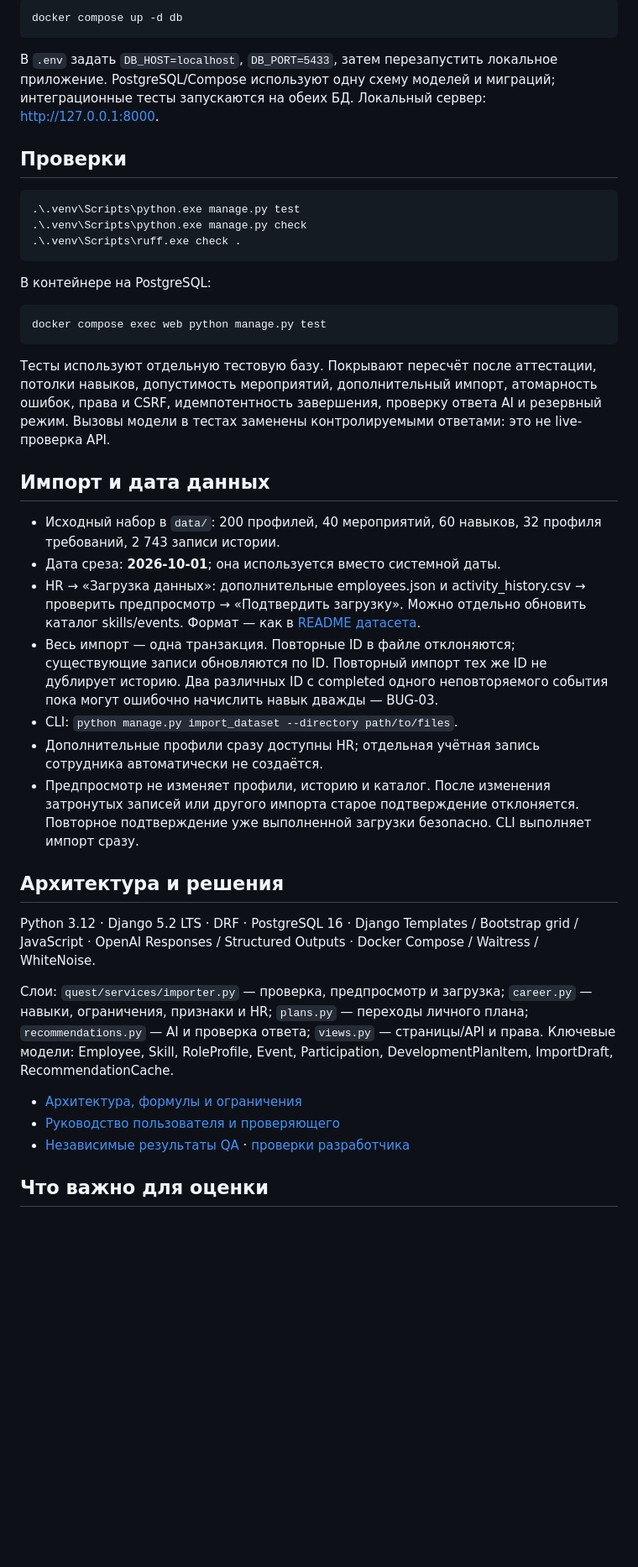
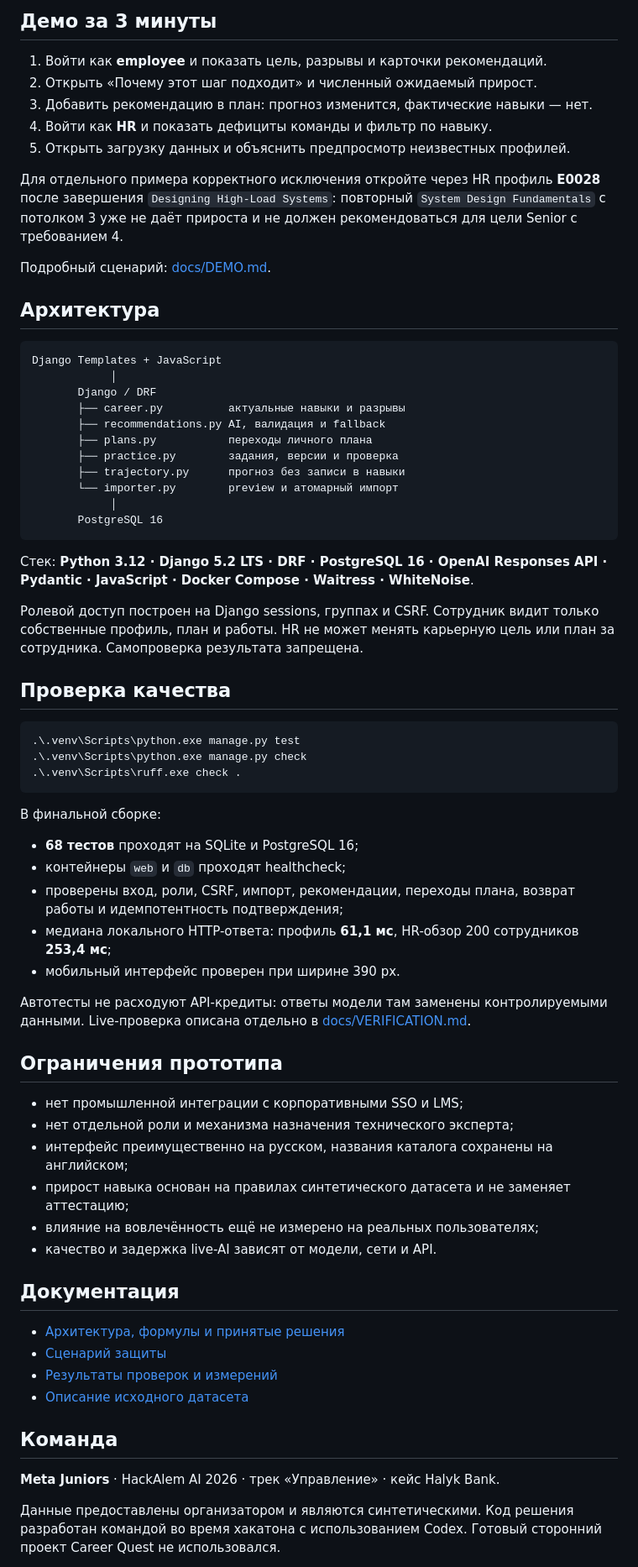
Before and after one commit to BAITC-Hacks/hack-3cd2281d-meta-juniors, a Markdown page: README.md, the part around one of its changes. Shown at 84% size. Rendered like a GitHub page; blank space fills up the shorter version.

Commit message:
docs: publish team-provided Career Quest README

````diff
--- a/README.md
+++ b/README.md
@@ -88,11 +165,37 @@ Copy-Item .env.example .env
 
-```powershell
-docker compose up -d db
+## Демо за 3 минуты
+
+1. Войти как **employee** и показать цель, разрывы и карточки рекомендаций.
+2. Открыть «Почему этот шаг подходит» и численный ожидаемый прирост.
+3. Добавить рекомендацию в план: прогноз изменится, фактические навыки — нет.
+4. Войти как **HR** и показать дефициты команды и фильтр по навыку.
+5. Открыть загрузку данных и объяснить предпросмотр неизвестных профилей.
+
+Для отдельного примера корректного исключения откройте через HR профиль **E0028** после завершения `Designing High-Load Systems`: повторный `System Design Fundamentals` с потолком 3 уже не даёт прироста и не должен рекомендоваться для цели Senior с требованием 4.
+
+Подробный сценарий: [docs/DEMO.md](docs/DEMO.md).
+
+## Архитектура
+
+```text
+Django Templates + JavaScript
+            │
+       Django / DRF
+       ├── career.py          актуальные навыки и разрывы
+       ├── recommendations.py AI, валидация и fallback
+       ├── plans.py           переходы личного плана
+       ├── practice.py        задания, версии и проверка
+       ├── trajectory.py      прогноз без записи в навыки
+       └── importer.py        preview и атомарный импорт
+            │
+       PostgreSQL 16
 ```
 
-В `.env` задать `DB_HOST=localhost`, `DB_PORT=5433`, затем перезапустить локальное приложение. PostgreSQL/Compose используют одну схему моделей и миграций; интеграционные тесты запускаются на обеих БД. Локальный сервер: http://127.0.0.1:8000.
+Стек: **Python 3.12 · Django 5.2 LTS · DRF · PostgreSQL 16 · OpenAI Responses API · Pydantic · JavaScript · Docker Compose · Waitress · WhiteNoise**.
 
-## Проверки
+Ролевой доступ построен на Django sessions, группах и CSRF. Сотрудник видит только собственные профиль, план и работы. HR не может менять карьерную цель или план за сотрудника. Самопроверка результата запрещена.
+
+## Проверка качества
 
 ```powershell
 .\.venv\Scripts\python.exe manage.py test
@@ -100,33 +203,35 @@ docker compose up -d db
 .\.venv\Scripts\ruff.exe check .
 ```
 
-В контейнере на PostgreSQL:
+В финальной сборке:
 
-```sh
-docker compose exec web python manage.py test
-```
+- **68 тестов** проходят на SQLite и PostgreSQL 16;
+- контейнеры `web` и `db` проходят healthcheck;
+- проверены вход, роли, CSRF, импорт, рекомендации, переходы плана, возврат работы и идемпотентность подтверждения;
+- медиана локального HTTP-ответа: профиль **61,1 мс**, HR-обзор 200 сотрудников **253,4 мс**;
+- мобильный интерфейс проверен при ширине 390 px.
 
-Тесты используют отдельную тестовую базу. Покрывают пересчёт после аттестации, потолки навыков, допустимость мероприятий, дополнительный импорт, атомарность ошибок, права и CSRF, идемпотентность завершения, проверку ответа AI и резервный режим. Вызовы модели в тестах заменены контролируемыми ответами: это не live-проверка API.
+Автотесты не расходуют API-кредиты: ответы модели там заменены контролируемыми данными. Live-проверка описана отдельно в [docs/VERIFICATION.md](docs/VERIFICATION.md).
 
-## Импорт и дата данных
+## Ограничения прототипа
 
-- Исходный набор в `data/`: 200 профилей, 40 мероприятий, 60 навыков, 32 профиля требований, 2 743 записи истории.
-- Дата среза: **2026-10-01**; она используется вместо системной даты.
-- HR → «Загрузка данных»: дополнительные employees.json и activity_history.csv → проверить предпросмотр → «Подтвердить загрузку». Можно отдельно обновить каталог skills/events. Формат — как в [README датасета](data/README.ru.md).
-- Весь импорт — одна транзакция. Повторные ID в файле отклоняются; существующие записи обновляются по ID. Повторный импорт тех же ID не дублирует историю. Два различных ID с completed одного неповторяемого события пока могут ошибочно начислить навык дважды — BUG-03.
-- CLI: `python manage.py import_dataset --directory path/to/files`.
-- Дополнительные профили сразу доступны HR; отдельная учётная запись сотрудника автоматически не создаётся.
-- Предпросмотр не изменяет профили, историю и каталог. После изменения затронутых записей или другого импорта старое подтверждение отклоняется. Повторное подтверждение уже выполненной загрузки безопасно. CLI выполняет импорт сразу.
+- нет промышленной интеграции с корпоративными SSO и LMS;
+- нет отдельной роли и механизма назначения технического эксперта;
+- интерфейс преимущественно на русском, названия каталога сохранены на английском;
+- прирост навыка основан на правилах синтетического датасета и не заменяет аттестацию;
+- влияние на вовлечённость ещё не измерено на реальных пользователях;
+- качество и задержка live-AI зависят от модели, сети и API.
 
-## Архитектура и решения
+## Документация
 
-Python 3.12 · Django 5.2 LTS · DRF · PostgreSQL 16 · Django Templates / Bootstrap grid / JavaScript · OpenAI Responses / Structured Outputs · Docker Compose / Waitress / WhiteNoise.
+- [Архитектура, формулы и принятые решения](docs/ARCHITECTURE.md)
+- [Сценарий защиты](docs/DEMO.md)
+- [Результаты проверок и измерений](docs/VERIFICATION.md)
+- [Описание исходного датасета](data/README.ru.md)
 
-Слои: `quest/services/importer.py` — проверка, предпросмотр и загрузка; `career.py` — навыки, ограничения, признаки и HR; `plans.py` — переходы личного плана; `recommendations.py` — AI и проверка ответа; `views.py` — страницы/API и права. Ключевые модели: Employee, Skill, RoleProfile, Event, Participation, DevelopmentPlanItem, ImportDraft, RecommendationCache.
+## Команда
 
-- [Архитектура, формулы и ограничения](docs/ARCHITECTURE.md)
-- [Руководство пользователя и проверяющего](docs/USER_GUIDE.md)
-- [Независимые результаты QA](docs/QA_REPORT.md) · [проверки разработчика](docs/VERIFICATION.md)
+**Meta Juniors** · HackAlem AI 2026 · трек «Управление» · кейс Halyk Bank.
 
-## Что важно для оценки
+Данные предоставлены организатором и являются синтетическими. Код решения разработан командой во время хакатона с использованием Codex. Готовый сторонний проект Career Quest не использовался.
 
````
Also changed, not shown: other parts of README.md (+129 -78 lines).
